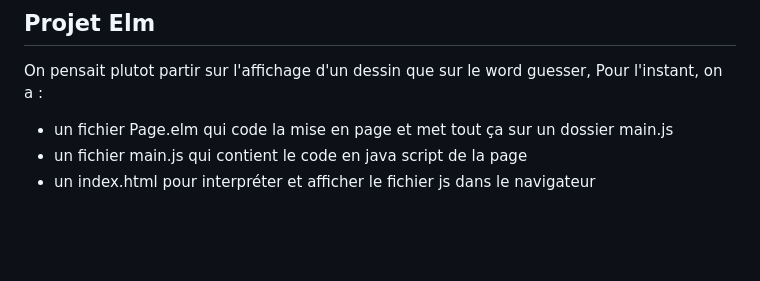
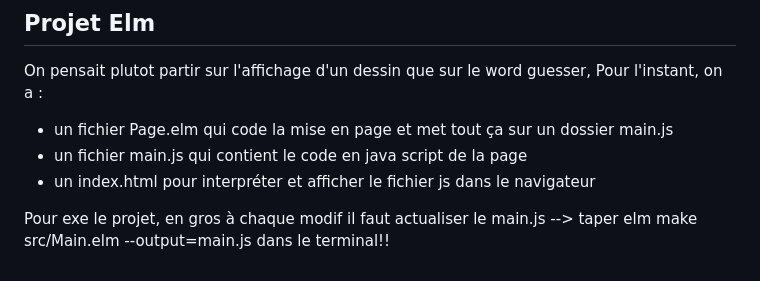
Before and after one commit to Margauxval/Projets-ELP, a Markdown page: README.md, the part around the change. Rendered like a GitHub page; blank space fills up the shorter version.

```diff
--- a/README.md
+++ b/README.md
@@ -124,3 +124,6 @@ Pour l'instant, on a :
 - un fichier Page.elm qui code la mise en page et met tout ça sur un dossier main.js
 - un fichier main.js qui contient le code en java script de la page
 - un index.html pour interpréter et afficher le fichier js dans le navigateur
+
+Pour exe le projet, en gros à chaque modif il faut actualiser le main.js --> taper elm make src/Main.elm --output=main.js
+dans le terminal!!
```
